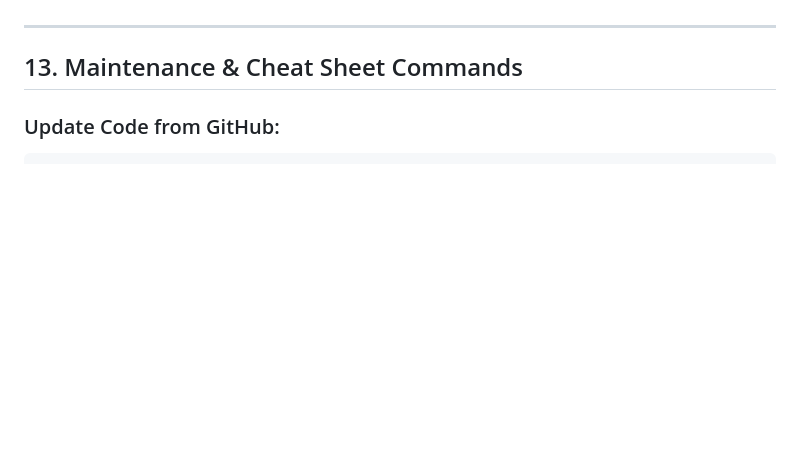
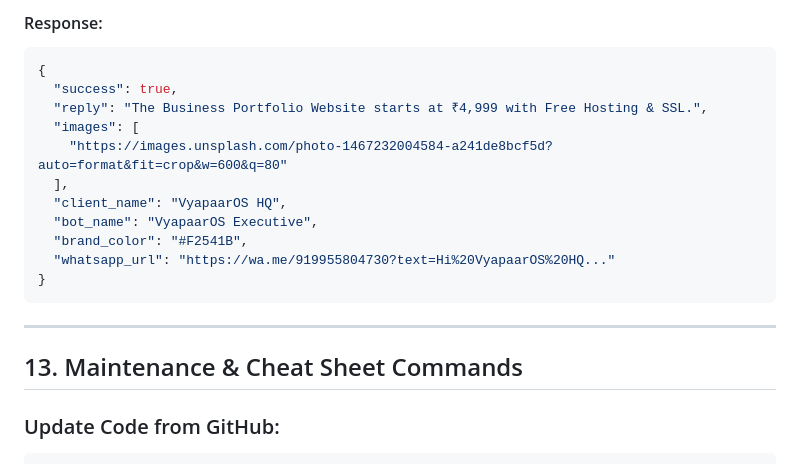
Before and after one commit to premprakashgupta/vyapaaros_python_saas_based_bot, a Markdown page: setup.md, the part around one of its changes. Rendered like a GitHub page; blank space fills up the shorter version.

````diff
--- a/setup.md
+++ b/setup.md
@@ -329,3 +489,17 @@ To embed the AI sales chatbot on any client website, Shopify store, WordPress si
+#### Response:
+```json
+{
+  "success": true,
+  "reply": "The Business Portfolio Website starts at ₹4,999 with Free Hosting & SSL.",
+  "images": [
+    "https://images.unsplash.com/photo-1467232004584-a241de8bcf5d?auto=format&fit=crop&w=600&q=80"
+  ],
+  "client_name": "VyapaarOS HQ",
+  "bot_name": "VyapaarOS Executive",
+  "brand_color": "#F2541B",
+  "whatsapp_url": "https://wa.me/919955804730?text=Hi%20VyapaarOS%20HQ..."
+}
+```
 
 ---
 
````
Also changed, not shown: other parts of setup.md (+167 -7 lines).
